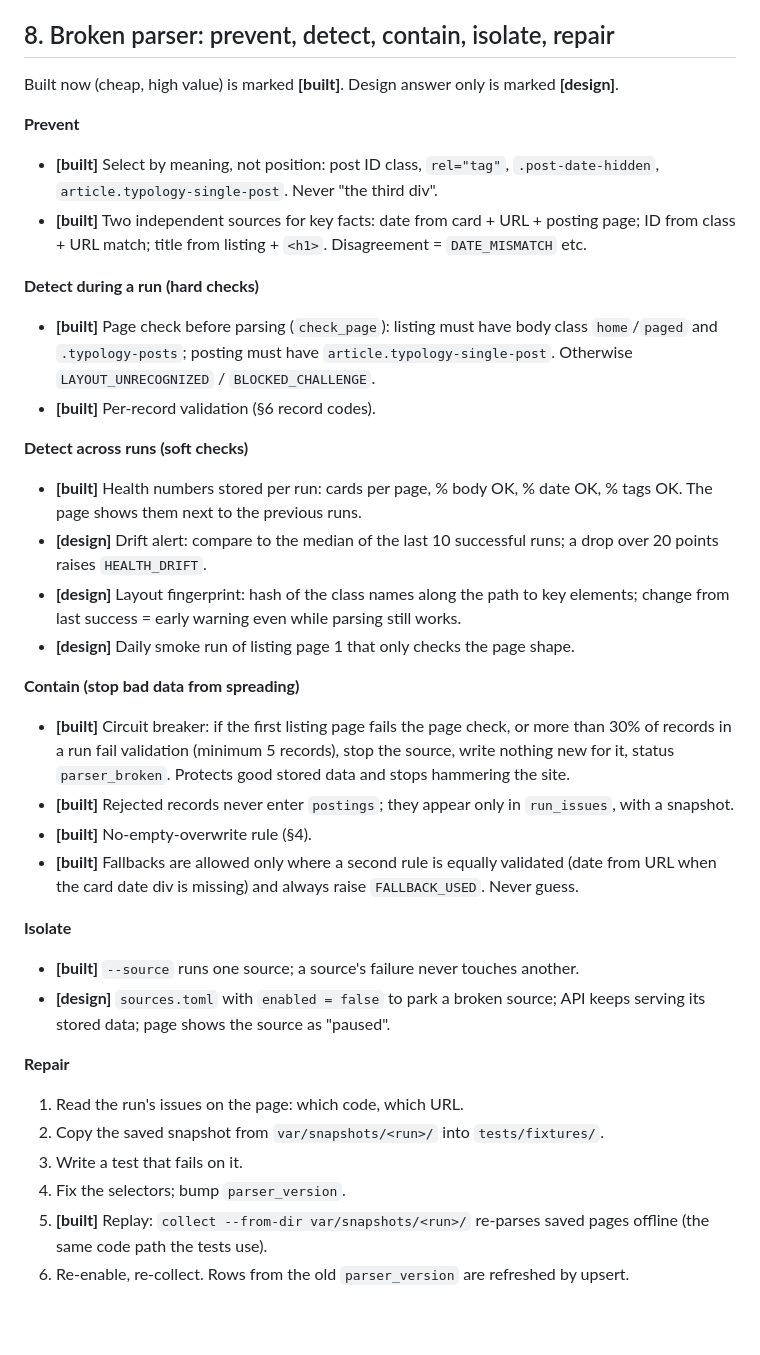
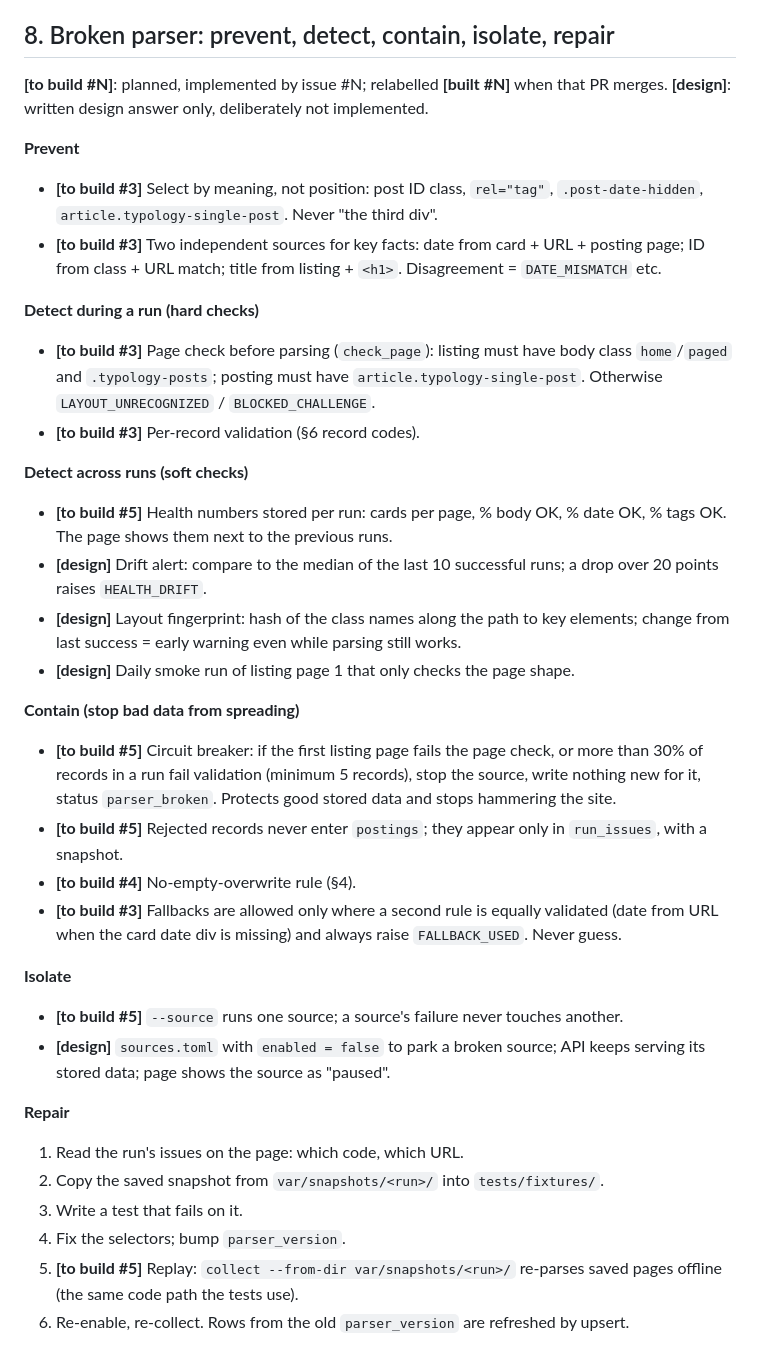
Before and after one commit to ParhamBeik/job-posting-collector, a Markdown page: PLAN.md, the part around the change. GitHub-like rendering; blank space fills up the shorter version.

Commit message:
Plan: label safeguards as 'to build #N' until their PR lands (Codex review)
Addresses Codex finding 'Mark not-yet-implemented safeguards as planned'.
Refs #1

Co-Authored-By: Claude Opus 5.5 <noreply@anthropic.com>

```diff
--- a/PLAN.md
+++ b/PLAN.md
@@ -180,22 +180,22 @@ and core stay untouched. No plugin loader: one site does not justify it.
 
 ## 8. Broken parser: prevent, detect, contain, isolate, repair
 
-Built now (cheap, high value) is marked **[built]**. Design answer only is marked **[design]**.
+**[to build #N]**: planned, implemented by issue #N; relabelled **[built #N]** when that PR merges. **[design]**: written design answer only, deliberately not implemented.
 
 **Prevent**
-- **[built]** Select by meaning, not position: post ID class, `rel="tag"`, `.post-date-hidden`,
+- **[to build #3]** Select by meaning, not position: post ID class, `rel="tag"`, `.post-date-hidden`,
   `article.typology-single-post`. Never "the third div".
-- **[built]** Two independent sources for key facts: date from card + URL + posting page; ID
+- **[to build #3]** Two independent sources for key facts: date from card + URL + posting page; ID
   from class + URL match; title from listing + `<h1>`. Disagreement = `DATE_MISMATCH` etc.
 
 **Detect during a run (hard checks)**
-- **[built]** Page check before parsing (`check_page`): listing must have body class
+- **[to build #3]** Page check before parsing (`check_page`): listing must have body class
   `home`/`paged` and `.typology-posts`; posting must have `article.typology-single-post`.
   Otherwise `LAYOUT_UNRECOGNIZED` / `BLOCKED_CHALLENGE`.
-- **[built]** Per-record validation (§6 record codes).
+- **[to build #3]** Per-record validation (§6 record codes).
 
 **Detect across runs (soft checks)**
-- **[built]** Health numbers stored per run: cards per page, % body OK, % date OK, % tags OK.
+- **[to build #5]** Health numbers stored per run: cards per page, % body OK, % date OK, % tags OK.
   The page shows them next to the previous runs.
 - **[design]** Drift alert: compare to the median of the last 10 successful runs; a drop over
   20 points raises `HEALTH_DRIFT`.
@@ -204,16 +204,16 @@ Built now (cheap, high value) is marked **[built]**. Design answer only is marke
 - **[design]** Daily smoke run of listing page 1 that only checks the page shape.
 
 **Contain (stop bad data from spreading)**
-- **[built]** Circuit breaker: if the first listing page fails the page check, or more than
+- **[to build #5]** Circuit breaker: if the first listing page fails the page check, or more than
   30% of records in a run fail validation (minimum 5 records), stop the source, write nothing
   new for it, status `parser_broken`. Protects good stored data and stops hammering the site.
-- **[built]** Rejected records never enter `postings`; they appear only in `run_issues`, with a snapshot.
-- **[built]** No-empty-overwrite rule (§4).
-- **[built]** Fallbacks are allowed only where a second rule is equally validated (date from URL
+- **[to build #5]** Rejected records never enter `postings`; they appear only in `run_issues`, with a snapshot.
+- **[to build #4]** No-empty-overwrite rule (§4).
+- **[to build #3]** Fallbacks are allowed only where a second rule is equally validated (date from URL
   when the card date div is missing) and always raise `FALLBACK_USED`. Never guess.
 
 **Isolate**
-- **[built]** `--source` runs one source; a source's failure never touches another.
+- **[to build #5]** `--source` runs one source; a source's failure never touches another.
 - **[design]** `sources.toml` with `enabled = false` to park a broken source; API keeps serving
   its stored data; page shows the source as "paused".
 
@@ -222,7 +222,7 @@ Built now (cheap, high value) is marked **[built]**. Design answer only is marke
 2. Copy the saved snapshot from `var/snapshots/<run>/` into `tests/fixtures/`.
 3. Write a test that fails on it.
 4. Fix the selectors; bump `parser_version`.
-5. **[built]** Replay: `collect --from-dir var/snapshots/<run>/` re-parses saved pages offline
+5. **[to build #5]** Replay: `collect --from-dir var/snapshots/<run>/` re-parses saved pages offline
    (the same code path the tests use).
 6. Re-enable, re-collect. Rows from the old `parser_version` are refreshed by upsert.
 
```
